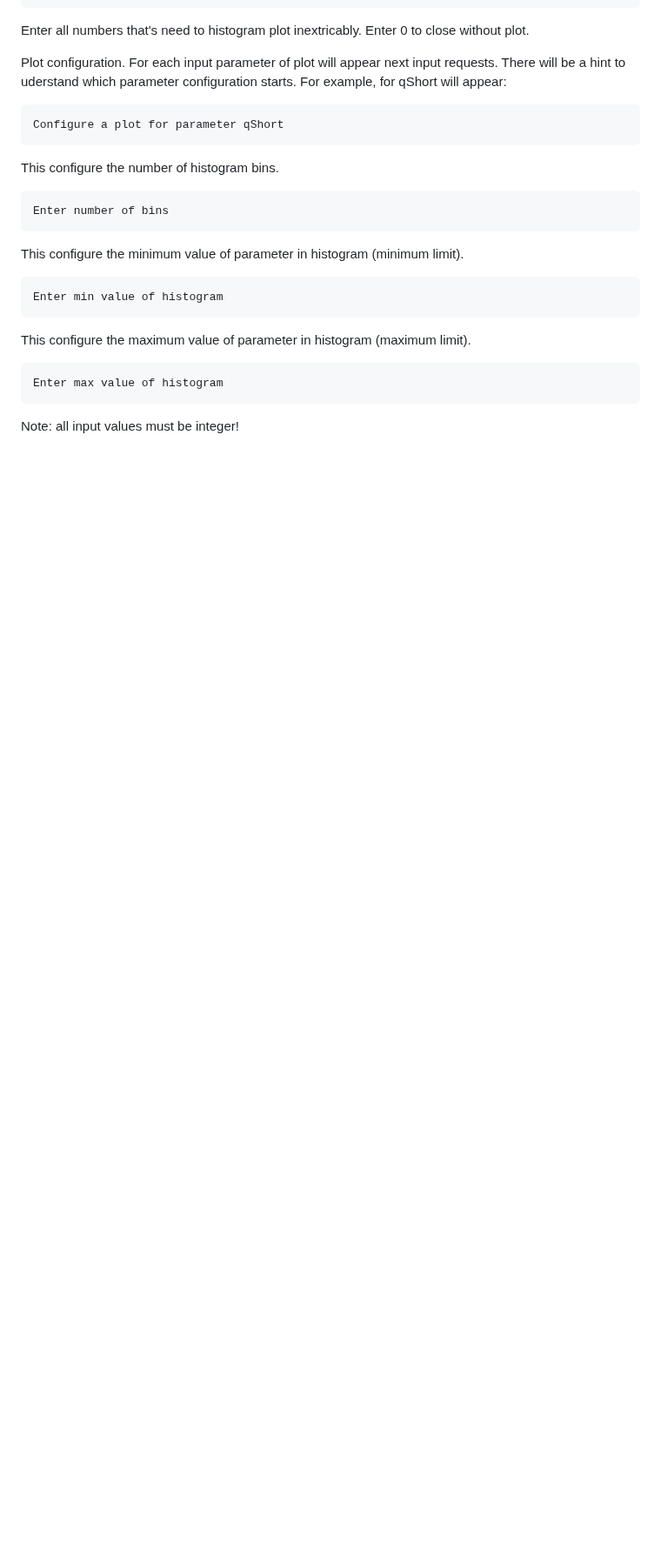
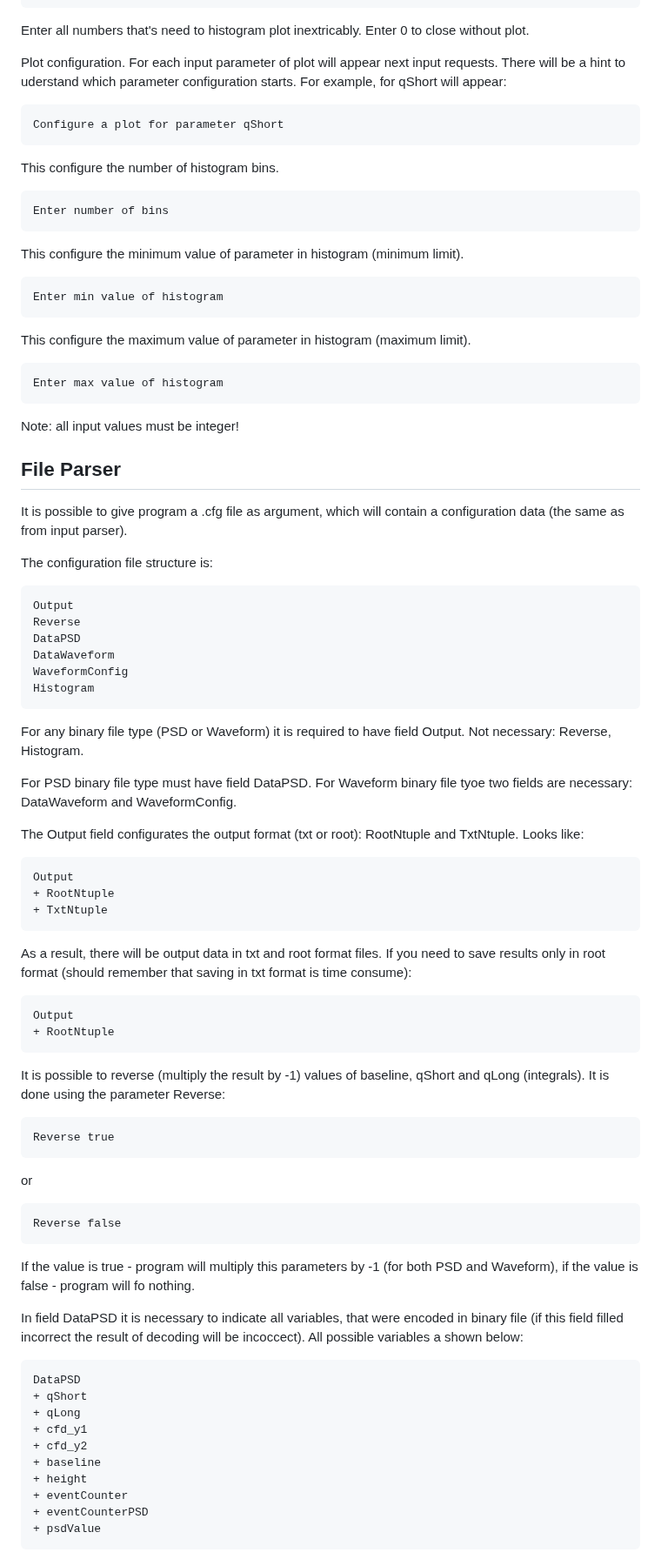
Before and after one commit to kuzmenkoas/decoder, a Markdown page: README.md, the part around one of its changes. Shown at 87% size. GitHub-like rendering; blank space fills up the shorter version.

Commit message:
upd: updated README with File Parser describtion

````diff
--- a/README.md
+++ b/README.md
@@ -192,3 +209,60 @@ Enter max value of histogram
 ```
 Note: all input values must be integer!
 
+## File Parser
+It is possible to give program a .cfg file as argument, which will contain a configuration data (the same as from input parser).
+
+The configuration file structure is:
+```
+Output
+Reverse
+DataPSD
+DataWaveform
+WaveformConfig
+Histogram
+```
+
+For any binary file type (PSD or Waveform) it is required to have field Output. Not necessary: Reverse, Histogram.
+
+For PSD binary file type must have field DataPSD.
+For Waveform binary file tyoe two fields are necessary: DataWaveform and WaveformConfig.
+
+The Output field configurates the output format (txt or root): RootNtuple and TxtNtuple.
+Looks like:
+```
+Output
++ RootNtuple
++ TxtNtuple
+```
+As a result, there will be output data in txt and root format files.
+If you need to save results only in root format (should remember that saving in txt format is time consume):
+```
+Output
++ RootNtuple
+```
+
+It is possible to reverse (multiply the result by -1) values of baseline, qShort and qLong (integrals). It is done using the parameter Reverse:
+```
+Reverse true
+```
+or
+```
+Reverse false
+```
+If the value is true - program will multiply this parameters by -1 (for both PSD and Waveform), if the value is false - program will fo nothing.
+
+In field DataPSD it is necessary to indicate all variables, that were encoded in binary file (if this field filled incorrect the result of decoding will be incoccect).
+All possible variables a shown below:
+```
+DataPSD
++ qShort
++ qLong
++ cfd_y1
++ cfd_y2
++ baseline
++ height
++ eventCounter
++ eventCounterPSD
++ psdValue
+```
+
````
Also changed, not shown: other parts of README.md (+131 -3 lines).
